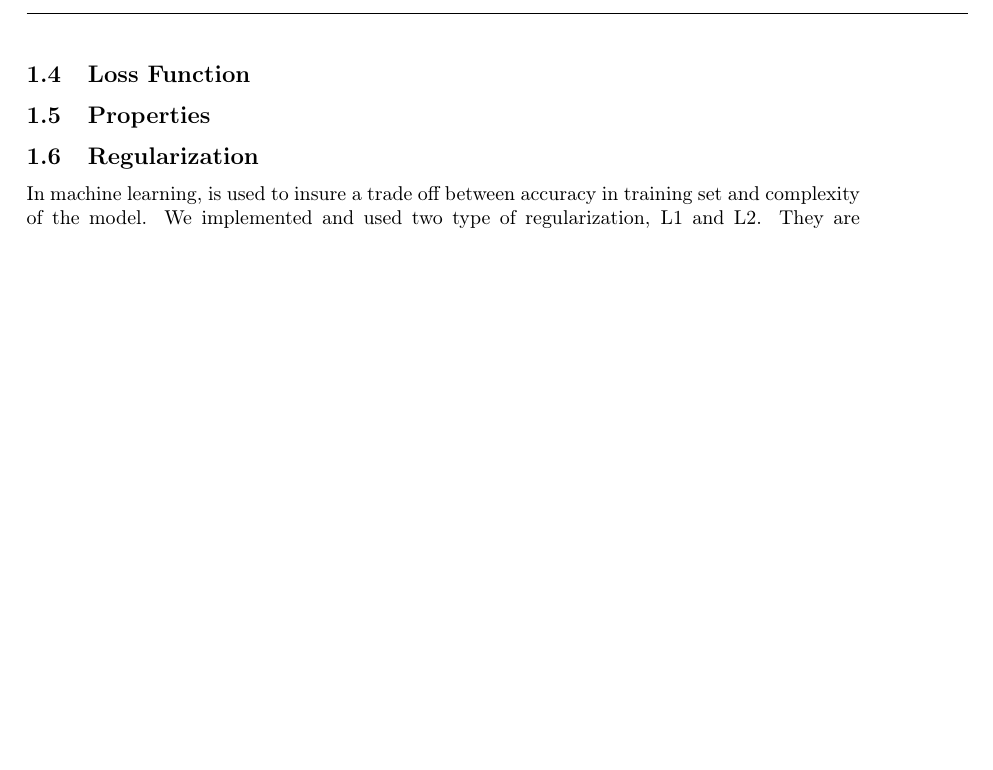
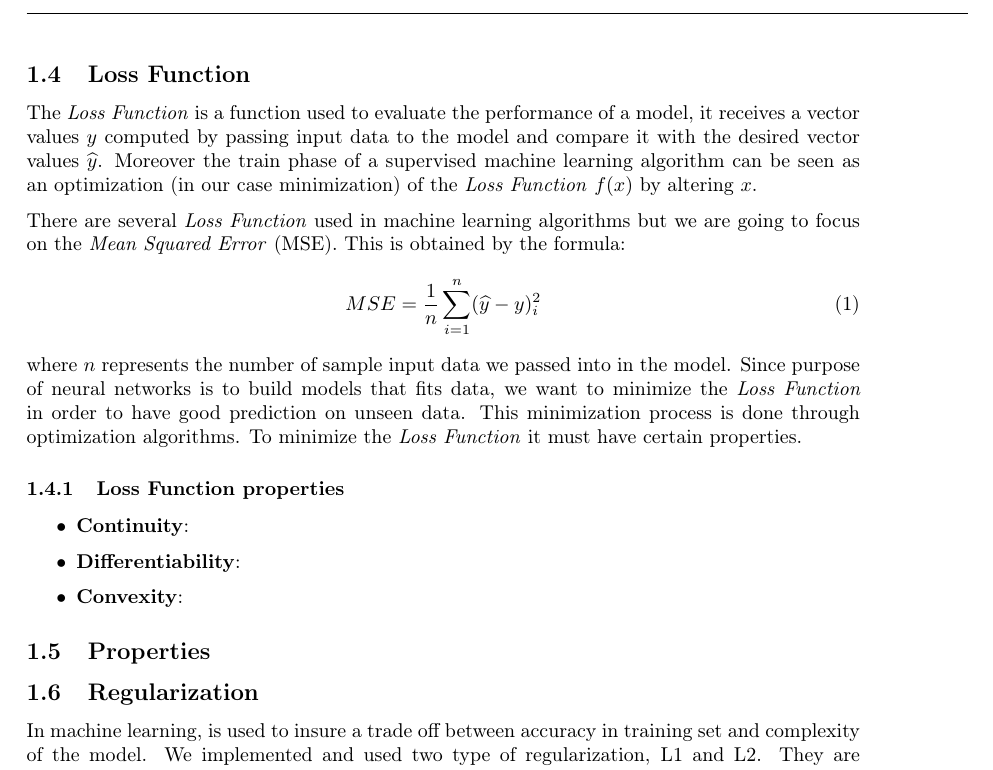
Before and after one commit to FraCorti/CMProject, a LaTeX paper (docs/report/relazione.tex, which reads docs/report/sez/introduction.tex): part of page 3 of 9 before the commit and part of page 3 of 10 after it, cut so that both start at the same text, the shorter picture padded with empty space. Compiled offline with pdfLaTeX.

Commit message:
First part Loss function

```diff
--- a/docs/report/sez/introduction.tex
+++ b/docs/report/sez/introduction.tex
@@ -48,6 +48,21 @@ For the aim of our project, we chose to use two different activation function:
 	\end{itemize}
 \end{itemize}
 \subsection{Loss Function}
+The \textit{Loss Function} is a function used to evaluate the performance of a model, it receives a vector values $y$ computed by passing input data to the model and compare it with the desired vector values $\widehat{y}$.
+Moreover the train phase of a supervised machine learning algorithm can be seen as an optimization (in our case minimization) of the \textit{Loss Function} $f(x)$ by altering $x$.
+
+There are several \textit{Loss Function} used in machine learning algorithms but we are going to focus on the \textit{Mean Squared Error} (MSE). This is obtained by the formula:
+\begin{equation}
+MSE = \frac{1}{n} \sum_{i=1}^n (\widehat{y}-y)_{i}^2
+\end{equation}
+where $n$ represents the number of sample input data we passed into in the model. Since purpose of neural networks is to build models that fits data, we want to minimize the \textit{Loss Function} in order to have good prediction on unseen data. This minimization process is done through optimization algorithms. To minimize the \textit{Loss Function} it must have certain properties.
+
+\subsubsection{Loss Function properties}
+\begin{itemize}
+	\item \textbf{Continuity}:
+	\item \textbf{Differentiability}:
+	\item \textbf{Convexity}:
+\end{itemize}
 \subsection{Properties}
 \subsection{Regularization}
  In machine learning, is used to insure a trade off between accuracy in training set and complexity of the model.
```
